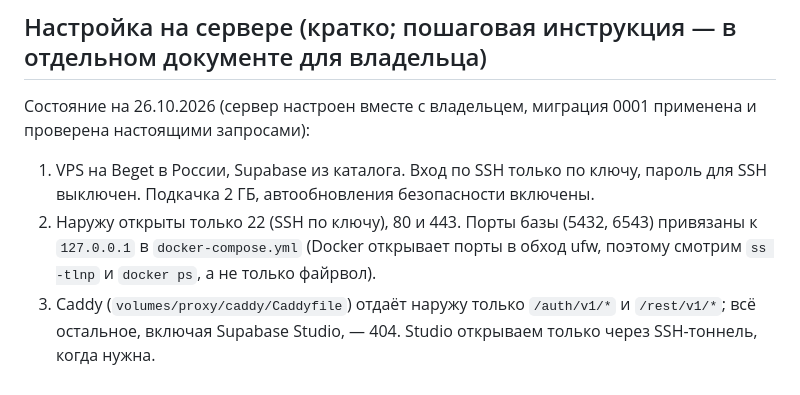
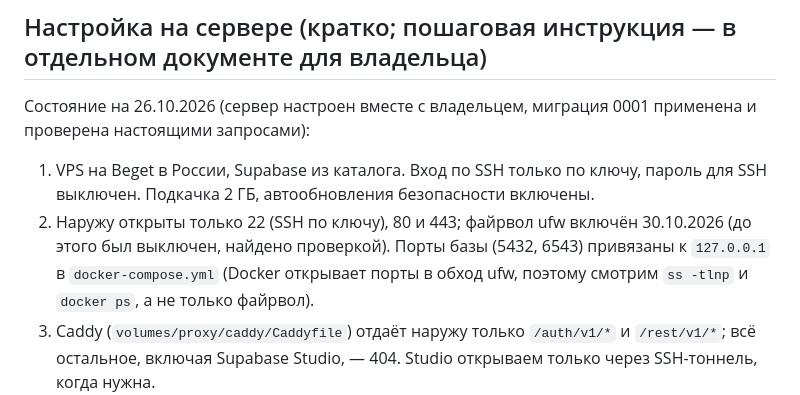
Before and after one commit to nikthecreator99/cabina, a Markdown page: server/README.md, the part around the change. Drawn GitHub-style.

Commit message:
server/README: ufw включён 30.10.2026 по итогам проверки
Co-Authored-By: Claude Opus 5.5 <noreply@anthropic.com>
Claude-Session: https://claude.ai/code/session_01NGN5VR6p6RbiRitG4gJhgc

```diff
--- a/server/README.md
+++ b/server/README.md
@@ -75,7 +75,7 @@ npm run test:server
 Состояние на 26.10.2026 (сервер настроен вместе с владельцем, миграция 0001 применена и проверена настоящими запросами):
 
 1. VPS на Beget в России, Supabase из каталога. Вход по SSH только по ключу, пароль для SSH выключен. Подкачка 2 ГБ, автообновления безопасности включены.
-2. Наружу открыты только 22 (SSH по ключу), 80 и 443. Порты базы (5432, 6543) привязаны к `127.0.0.1` в `docker-compose.yml`
+2. Наружу открыты только 22 (SSH по ключу), 80 и 443; файрвол ufw включён 30.10.2026 (до этого был выключен, найдено проверкой). Порты базы (5432, 6543) привязаны к `127.0.0.1` в `docker-compose.yml`
    (Docker открывает порты в обход ufw, поэтому смотрим `ss -tlnp` и `docker ps`, а не только файрвол).
 3. Caddy (`volumes/proxy/caddy/Caddyfile`) отдаёт наружу только `/auth/v1/*` и `/rest/v1/*`; всё остальное, включая Supabase Studio, — 404.
    Studio открываем только через SSH-тоннель, когда нужна.
```
